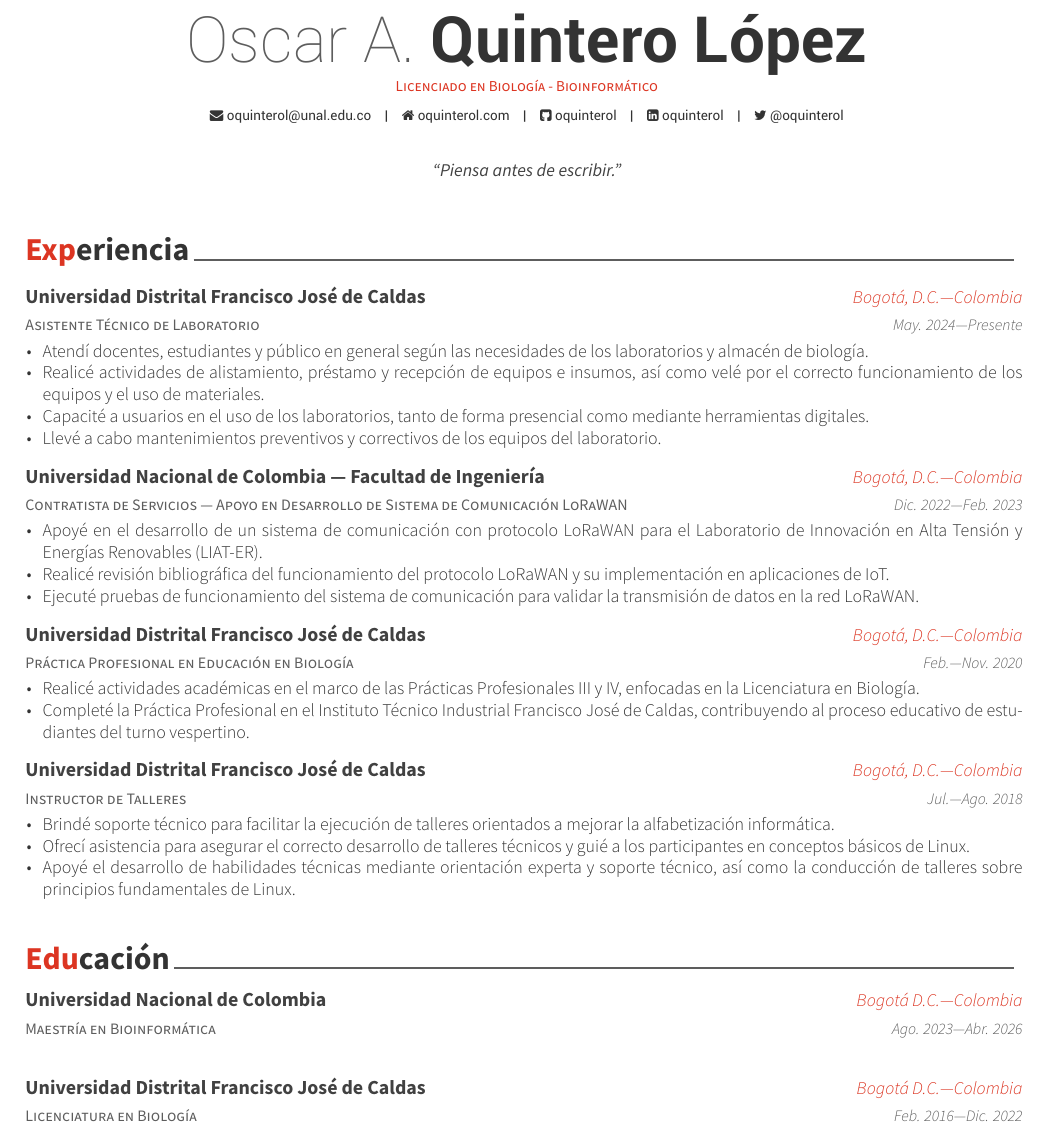
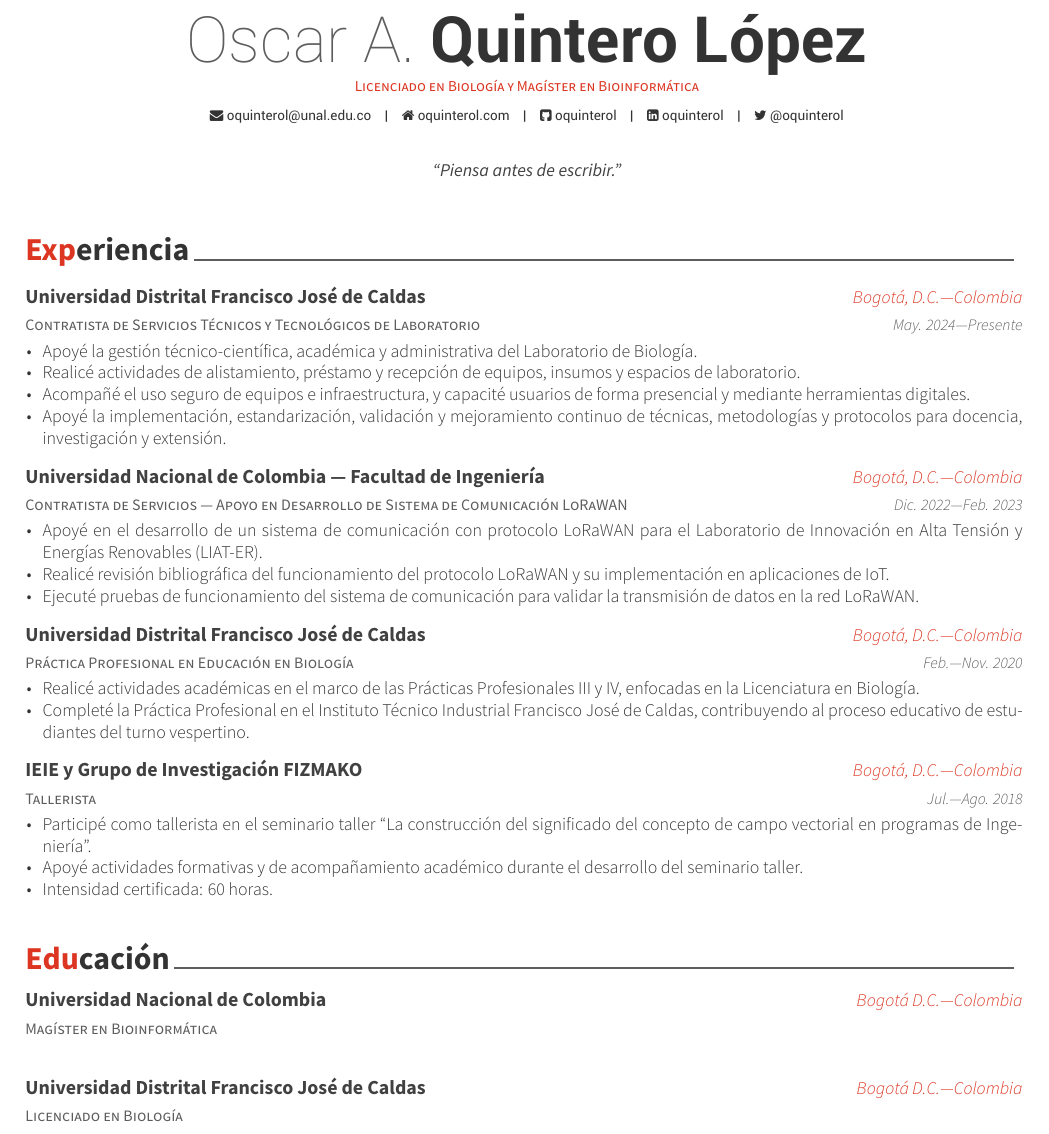
Before and after one commit to oquinterol/CurriculumVitae, a LaTeX CV (cv.tex, which reads cv-sections/education.tex, cv-sections/experience.tex): part of page 1 of 4, cut so that both start at the same text. Compiled offline with XeLaTeX.

Commit message:
docs: update cv certifications

```diff
--- a/cv-sections/education.tex
+++ b/cv-sections/education.tex
@@ -7,28 +7,28 @@
 \begin{cventries}
     \ifthenelse{\equal{\cvlang}{spanish}}{
         \cventry
-        {Maestría en Bioinformática} % Degree
+        {Magíster en Bioinformática} % Degree
         {Universidad Nacional de Colombia} % Institution
         {Bogotá D.C.---Colombia} % Location
-        {Ago. 2023---Abr. 2026} % Date(s)
+        {} % Date(s)
         { % Description(s) bullet points
         }
     }{
         \cventry
-        {Master's in Bioinformatics} % Degree
+        {M.Sc. in Bioinformatics} % Degree
         {National University of Colombia} % Institution
         {Bogotá D.C.---Colombia} % Location
-        {Aug. 2023---Apr. 2026} % Date(s)
+        {} % Date(s)
         { % Description(s) bullet points
         }
     }
 
     \ifthenelse{\equal{\cvlang}{spanish}}{
         \cventry
-        {Licenciatura en Biología} % Degree
+        {Licenciado en Biología} % Degree
         {Universidad Distrital Francisco José de Caldas} % Institution
         {Bogotá D.C.---Colombia} % Location
-        {Feb. 2016---Dic. 2022} % Date(s)
+        {} % Date(s)
         { % Description(s) bullet points
         }
     }{
@@ -36,7 +36,7 @@
         {Bachelor of Science in Biology} % Degree
         {Francisco José de Caldas District University} % Institution
         {Bogotá D.C.---Colombia} % Location
-        {Feb. 2016---Dec. 2022} % Date(s)
+        {} % Date(s)
         { % Description(s) bullet points
         }
     }
--- a/cv-sections/experience.tex
+++ b/cv-sections/experience.tex
@@ -18,30 +18,30 @@
 
 \ifthenelse{\equal{\cvlang}{spanish}}{
     \cventry
-    {Asistente Técnico de Laboratorio} % Job title
+    {Contratista de Servicios Técnicos y Tecnológicos de Laboratorio} % Job title
     {Universidad Distrital Francisco José de Caldas} % Organization
     {Bogotá, D.C.---Colombia} % Location
     {May. 2024---Presente} % Date(s)
     { % Description(s) of tasks/responsibilities
     \begin{cvitems}
-    \item {Atendí docentes, estudiantes y público en general según las necesidades de los laboratorios y almacén de biología.}
-    \item {Realicé actividades de alistamiento, préstamo y recepción de equipos e insumos, así como velé por el correcto funcionamiento de los equipos y el uso de materiales.}
-    \item {Capacité a usuarios en el uso de los laboratorios, tanto de forma presencial como mediante herramientas digitales.}
-    \item {Llevé a cabo mantenimientos preventivos y correctivos de los equipos del laboratorio.}
+    \item {Apoyé la gestión técnico-científica, académica y administrativa del Laboratorio de Biología.}
+    \item {Realicé actividades de alistamiento, préstamo y recepción de equipos, insumos y espacios de laboratorio.}
+    \item {Acompañé el uso seguro de equipos e infraestructura, y capacité usuarios de forma presencial y mediante herramientas digitales.}
+    \item {Apoyé la implementación, estandarización, validación y mejoramiento continuo de técnicas, metodologías y protocolos para docencia, investigación y extensión.}
     \end{cvitems}
     }
 }{
     \cventry
-    {Technical Laboratory Assistant} % Job title
+    {Technical and Technological Laboratory Services Contractor} % Job title
     {Francisco José de Caldas District University} % Organization
     {Bogotá, D.C.---Colombia} % Location
     {May. 2024---Present} % Date(s)
     { % Description(s) of tasks/responsibilities
     \begin{cvitems}
-    \item {Attend to faculty, students, and the general public according to the needs of the biology laboratories and storage.}
-    \item {Carry out tasks related to the preparation, lending, and receiving of equipment and supplies, ensuring the proper functioning of equipment and the appropriate use of materials.}
-    \item {Train users in laboratory practices, both in-person and through digital tools.}
-    \item {Perform preventive and corrective maintenance on laboratory equipment.}
+    \item {Supported the technical-scientific, academic, and administrative management of the Biology Laboratory.}
+    \item {Prepared, loaned, and received laboratory equipment, supplies, and spaces.}
+    \item {Supported the safe use of equipment and infrastructure, and trained users in person and through digital tools.}
+    \item {Supported the implementation, standardization, validation, and continuous improvement of techniques, methodologies, and protocols for teaching, research, and outreach.}
     \end{cvitems}
     }
 }
@@ -108,28 +108,28 @@
 
 \ifthenelse{\equal{\cvlang}{spanish}}{
     \cventry
-    {Instructor de Talleres} % Job title
-    {Universidad Distrital Francisco José de Caldas} % Organization
+    {Tallerista} % Job title
+    {IEIE y Grupo de Investigación FIZMAKO} % Organization
     {Bogotá, D.C.---Colombia} % Location
     {Jul.---Ago. 2018} % Date(s)
     { % Description(s) of tasks/responsibilities
     \begin{cvitems}
-    \item {Brindé soporte técnico para facilitar la ejecución de talleres orientados a mejorar la alfabetización informática.}
-    \item {Ofrecí asistencia para asegurar el correcto desarrollo de talleres técnicos y guié a los participantes en conceptos básicos de Linux.}
-    \item {Apoyé el desarrollo de habilidades técnicas mediante orientación experta y soporte técnico, así como la conducción de talleres sobre principios fundamentales de Linux.}
+    \item {Participé como tallerista en el seminario taller ``La construcción del significado del concepto de campo vectorial en programas de Ingeniería''.}
+    \item {Apoyé actividades formativas y de acompañamiento académico durante el desarrollo del seminario taller.}
+    \item {Intensidad certificada: 60 horas.}
     \end{cvitems}
     }
 }{
     \cventry
-    {Workshop Instructor} % Job title
-    {Francisco José de Caldas District University} % Organization
+    {Workshop Facilitator} % Job title
+    {IEIE and FIZMAKO Research Group} % Organization
     {Bogotá, D.C.---Colombia} % Location
-    {Jul.---Ago. 2018} % Date(s)
+    {Jul.---Aug. 2018} % Date(s)
     { % Description(s) of tasks/responsibilities
     \begin{cvitems}
-    \item {Provided technical support to facilitate the execution of workshops aimed at enhancing computer literacy.}
-    \item {Offered assistance to ensure the smooth running of technical workshops and provided guidance to participants on the basic concepts of Linux.}
-    \item {Supported the development of technical skills through the provision of expert guidance and technical support, as well as conducting workshops on the fundamental principles of Linux.}
+    \item {Served as workshop facilitator for the seminar-workshop ``Constructing the Meaning of the Vector Field Concept in Engineering Programs''.}
+    \item {Supported training activities and academic guidance during the seminar-workshop.}
+    \item {Certified duration: 60 hours.}
     \end{cvitems}
     }
 }
--- a/cv.tex
+++ b/cv.tex
@@ -70,11 +70,11 @@
 
 % Position and footer based on language
 \ifthenelse{\equal{\cvlang}{spanish}}{
-    \position{Licenciado en Biología - Bioinformático}
+    \position{Licenciado en Biología y Magíster en Bioinformática}
     \makecvfooter{\today}{Oscar A. Quintero López~~~·~~~Hoja de Vida}{\thepage}
     \quote{``Piensa antes de escribir.''}
 }{
-    \position{Bachelor of Science in Biology - Bioinformatician}
+    \position{B.Sc. in Biology and M.Sc. in Bioinformatics}
     \makecvfooter{\today}{Oscar A. Quintero López~~~·~~~Résumé}{\thepage}
     \quote{``Think before you type.''} % A quote or statement
 }
```
Also changed, not shown: cv-sections/presentation.tex (+8 -8 lines), cv-sections/education.tex (38 more changed lines).
